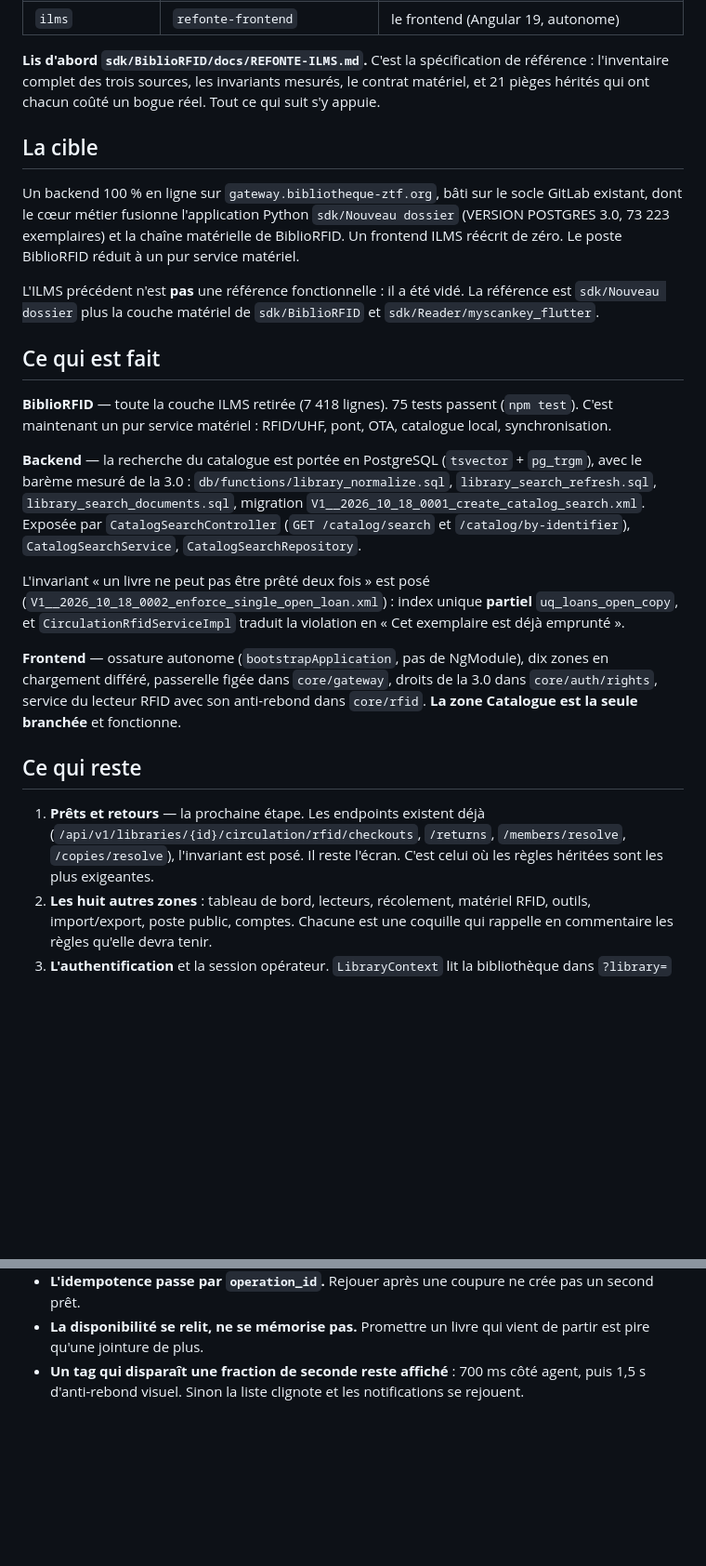
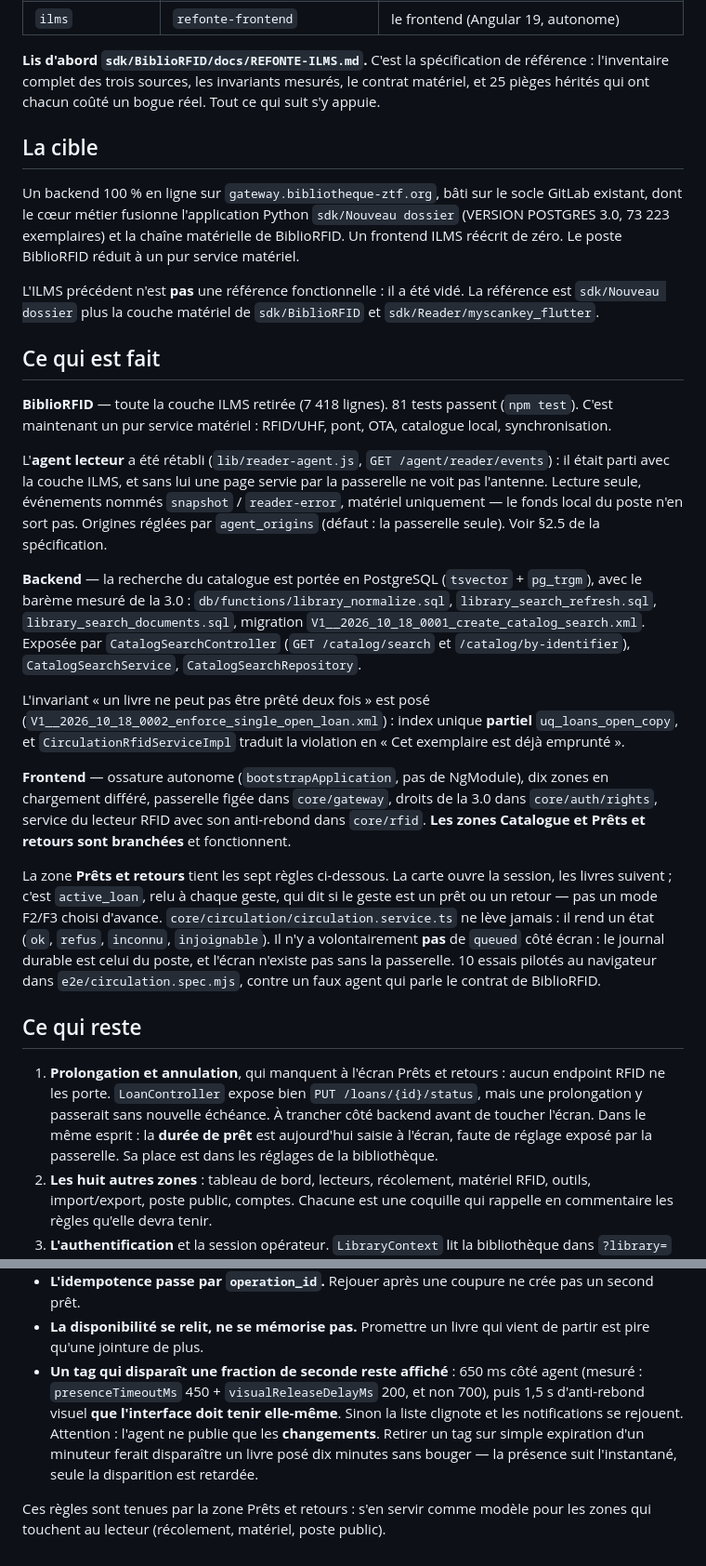
Before and after one commit to tchioffouosamuel-coder/bztf, a Markdown page: BiblioRFID/docs/REPRISE-REFONTE.md, 2 parts joined by grey strips. Shown at 93% size. Drawn GitHub-style; blank space fills up the shorter version.

```diff
--- a/BiblioRFID/docs/REPRISE-REFONTE.md
+++ b/BiblioRFID/docs/REPRISE-REFONTE.md
@@ -15,7 +15,7 @@ Tu reprends une refonte en cours sur trois dépôts Git distincts, tous sous
 
 **Lis d'abord `sdk/BiblioRFID/docs/REFONTE-ILMS.md`.** C'est la spécification de
 référence : l'inventaire complet des trois sources, les invariants mesurés, le
-contrat matériel, et 21 pièges hérités qui ont chacun coûté un bogue réel. Tout
+contrat matériel, et 25 pièges hérités qui ont chacun coûté un bogue réel. Tout
 ce qui suit s'y appuie.
 
 ## La cible
@@ -32,9 +32,16 @@ référence est `sdk/Nouveau dossier` plus la couche matériel de
 
 ## Ce qui est fait
 
-**BiblioRFID** — toute la couche ILMS retirée (7 418 lignes). 75 tests passent
+**BiblioRFID** — toute la couche ILMS retirée (7 418 lignes). 81 tests passent
 (`npm test`). C'est maintenant un pur service matériel : RFID/UHF, pont, OTA,
 catalogue local, synchronisation.
+
+L'**agent lecteur** a été rétabli (`lib/reader-agent.js`, `GET
+/agent/reader/events`) : il était parti avec la couche ILMS, et sans lui une
+page servie par la passerelle ne voit pas l'antenne. Lecture seule, événements
+nommés `snapshot` / `reader-error`, matériel uniquement — le fonds local du
+poste n'en sort pas. Origines réglées par `agent_origins` (défaut : la
+passerelle seule). Voir §2.5 de la spécification.
 
 **Backend** — la recherche du catalogue est portée en PostgreSQL
 (`tsvector` + `pg_trgm`), avec le barème mesuré de la 3.0 :
@@ -52,14 +59,28 @@ L'invariant « un livre ne peut pas être prêté deux fois » est posé
 **Frontend** — ossature autonome (`bootstrapApplication`, pas de NgModule),
 dix zones en chargement différé, passerelle figée dans `core/gateway`, droits
 de la 3.0 dans `core/auth/rights`, service du lecteur RFID avec son anti-rebond
-dans `core/rfid`. **La zone Catalogue est la seule branchée** et fonctionne.
+dans `core/rfid`. **Les zones Catalogue et Prêts et retours sont branchées** et
+fonctionnent.
+
+La zone **Prêts et retours** tient les sept règles ci-dessous. La carte ouvre la
+session, les livres suivent ; c'est `active_loan`, relu à chaque geste, qui dit
+si le geste est un prêt ou un retour — pas un mode F2/F3 choisi d'avance.
+`core/circulation/circulation.service.ts` ne lève jamais : il rend un état
+(`ok`, `refus`, `inconnu`, `injoignable`). Il n'y a volontairement **pas** de
+`queued` côté écran : le journal durable est celui du poste, et l'écran n'existe
+pas sans la passerelle. 10 essais pilotés au navigateur dans
+`e2e/circulation.spec.mjs`, contre un faux agent qui parle le contrat de
+BiblioRFID.
 
 ## Ce qui reste
 
-1. **Prêts et retours** — la prochaine étape. Les endpoints existent déjà
-   (`/api/v1/libraries/{id}/circulation/rfid/checkouts`, `/returns`,
-   `/members/resolve`, `/copies/resolve`), l'invariant est posé. Il reste
-   l'écran. C'est celui où les règles héritées sont les plus exigeantes.
+1. **Prolongation et annulation**, qui manquent à l'écran Prêts et retours :
+   aucun endpoint RFID ne les porte. `LoanController` expose bien
+   `PUT /loans/{id}/status`, mais une prolongation y passerait sans nouvelle
+   échéance. À trancher côté backend avant de toucher l'écran.
+   Dans le même esprit : la **durée de prêt** est aujourd'hui saisie à l'écran,
+   faute de réglage exposé par la passerelle. Sa place est dans les réglages de
+   la bibliothèque.
 2. **Les huit autres zones** : tableau de bord, lecteurs, récolement, matériel
    RFID, outils, import/export, poste public, comptes. Chacune est une coquille
    qui rappelle en commentaire les règles qu'elle devra tenir.
@@ -142,6 +168,14 @@ Elles viennent de la 3.0 et du matériel. Chacune a une raison.
   pas un second prêt.
 - **La disponibilité se relit, ne se mémorise pas.** Promettre un livre qui
   vient de partir est pire qu'une jointure de plus.
-- **Un tag qui disparaît une fraction de seconde reste affiché** : 700 ms côté
-  agent, puis 1,5 s d'anti-rebond visuel. Sinon la liste clignote et les
-  notifications se rejouent.
+- **Un tag qui disparaît une fraction de seconde reste affiché** : 650 ms côté
+  agent (mesuré : `presenceTimeoutMs` 450 + `visualReleaseDelayMs` 200, et non
+  700), puis 1,5 s d'anti-rebond visuel **que l'interface doit tenir
+  elle-même**. Sinon la liste clignote et les notifications se rejouent.
+  Attention : l'agent ne publie que les **changements**. Retirer un tag sur
+  simple expiration d'un minuteur ferait disparaître un livre posé dix minutes
+  sans bouger — la présence suit l'instantané, seule la disparition est
+  retardée.
+
+Ces règles sont tenues par la zone Prêts et retours : s'en servir comme modèle
+pour les zones qui touchent au lecteur (récolement, matériel, poste public).
```
Also changed, not shown: other parts of BiblioRFID/docs/REPRISE-REFONTE.md (+5 -0 lines), BiblioRFID/docs/REFONTE-ILMS.md (+52 -7 lines).
